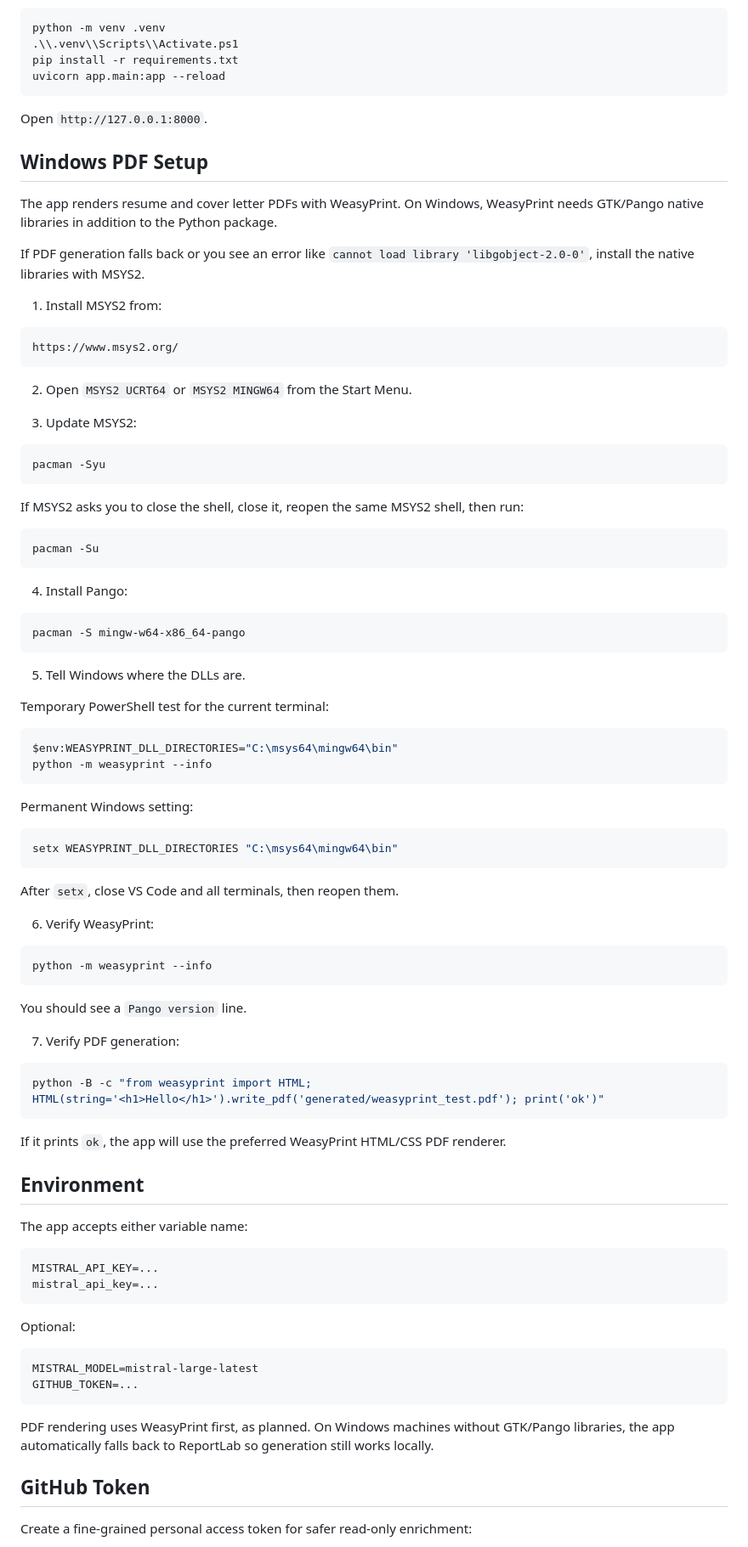
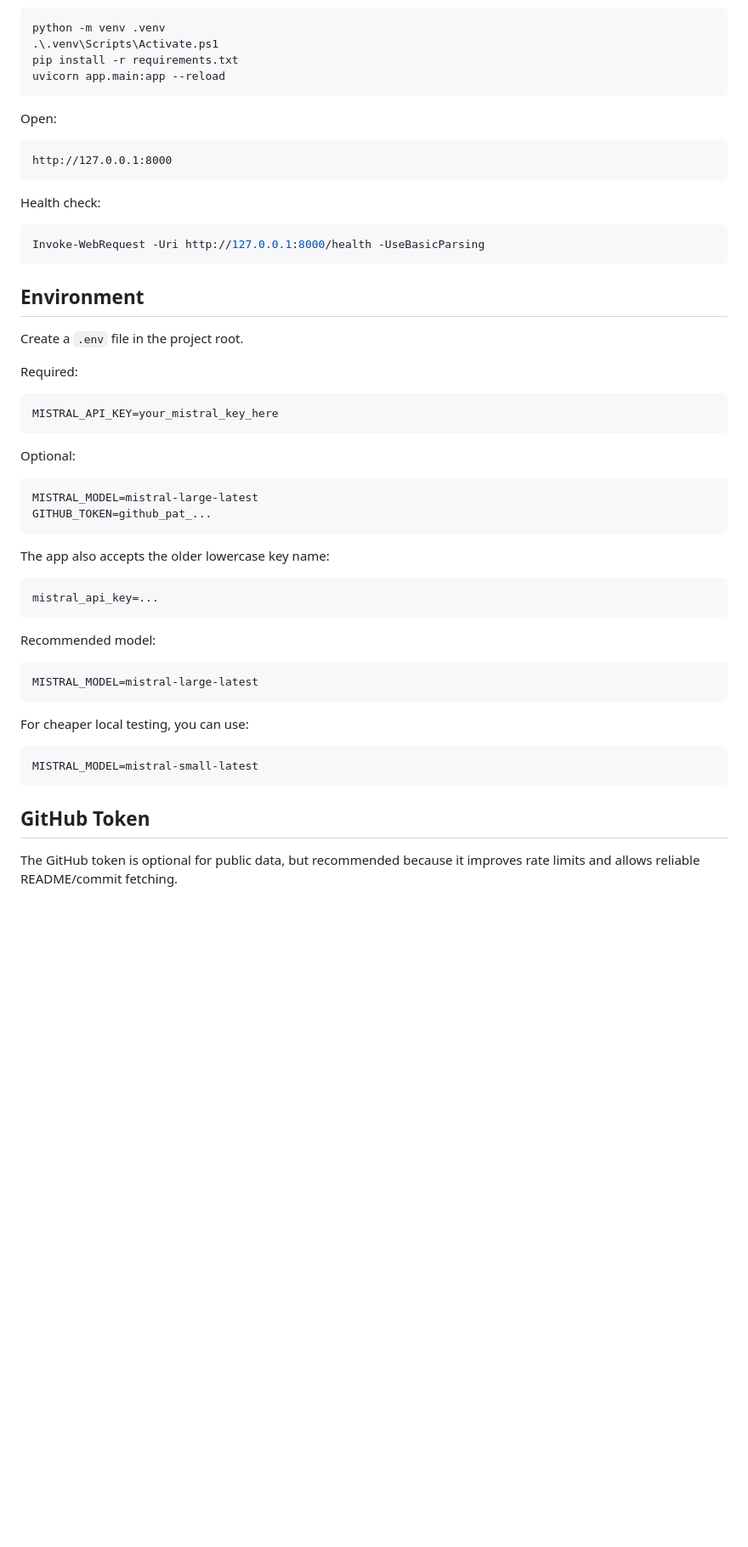
Before and after one commit to wsmaisys/Resume-Builder-ATS-friendly, a Markdown page: README.md, the part around one of its changes. Shown at 85% size. GitHub-like rendering; blank space fills up the shorter version.

````diff
--- a/README.md
+++ b/README.md
@@ -6,97 +88,59 @@ A local FastAPI app that creates a tailored resume PDF and cover letter PDF from
 
 ```powershell
 python -m venv .venv
-.\\.venv\\Scripts\\Activate.ps1
+.\.venv\Scripts\Activate.ps1
 pip install -r requirements.txt
 uvicorn app.main:app --reload
 ```
 
-Open `http://127.0.0.1:8000`.
-
-## Windows PDF Setup
-
-The app renders resume and cover letter PDFs with WeasyPrint. On Windows, WeasyPrint needs GTK/Pango native libraries in addition to the Python package.
-
-If PDF generation falls back or you see an error like `cannot load library 'libgobject-2.0-0'`, install the native libraries with MSYS2.
-
-1. Install MSYS2 from:
+Open:
 
 ```text
-https://www.msys2.org/
+http://127.0.0.1:8000
 ```
 
-2. Open `MSYS2 UCRT64` or `MSYS2 MINGW64` from the Start Menu.
-
-3. Update MSYS2:
-
-```bash
-pacman -Syu
-```
-
-If MSYS2 asks you to close the shell, close it, reopen the same MSYS2 shell, then run:
-
-```bash
-pacman -Su
-```
-
-4. Install Pango:
-
-```bash
-pacman -S mingw-w64-x86_64-pango
-```
-
-5. Tell Windows where the DLLs are.
-
-Temporary PowerShell test for the current terminal:
+Health check:
 
 ```powershell
-$env:WEASYPRINT_DLL_DIRECTORIES="C:\msys64\mingw64\bin"
-python -m weasyprint --info
+Invoke-WebRequest -Uri http://127.0.0.1:8000/health -UseBasicParsing
 ```
-
-Permanent Windows setting:
-
-```powershell
-setx WEASYPRINT_DLL_DIRECTORIES "C:\msys64\mingw64\bin"
-```
-
-After `setx`, close VS Code and all terminals, then reopen them.
-
-6. Verify WeasyPrint:
-
-```powershell
-python -m weasyprint --info
-```
-
-You should see a `Pango version` line.
-
-7. Verify PDF generation:
-
-```powershell
-python -B -c "from weasyprint import HTML; HTML(string='<h1>Hello</h1>').write_pdf('generated/weasyprint_test.pdf'); print('ok')"
-```
-
-If it prints `ok`, the app will use the preferred WeasyPrint HTML/CSS PDF renderer.
 
 ## Environment
 
-The app accepts either variable name:
+Create a `.env` file in the project root.
+
+Required:
 
 ```env
-MISTRAL_API_KEY=...
-mistral_api_key=...
+MISTRAL_API_KEY=your_mistral_key_here
 ```
 
 Optional:
 
 ```env
 MISTRAL_MODEL=mistral-large-latest
-GITHUB_TOKEN=...
+GITHUB_TOKEN=github_pat_...
 ```
 
-PDF rendering uses WeasyPrint first, as planned. On Windows machines without GTK/Pango libraries, the app automatically falls back to ReportLab so generation still works locally.
+The app also accepts the older lowercase key name:
+
+```env
+mistral_api_key=...
+```
+
+Recommended model:
+
+```env
+MISTRAL_MODEL=mistral-large-latest
+```
+
+For cheaper local testing, you can use:
+
+```env
+MISTRAL_MODEL=mistral-small-latest
+```
 
 ## GitHub Token
 
-Create a fine-grained personal access token for safer read-only enrichment:
+The GitHub token is optional for public data, but recommended because it improves rate limits and allows reliable README/commit fetching.
 
````
Also changed, not shown: other parts of README.md (+277 -28 lines), telegram.md (+107 -42 lines).
